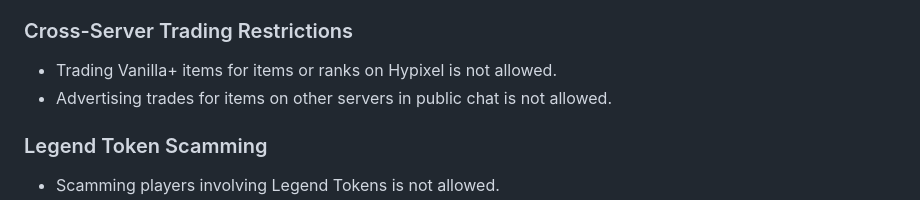
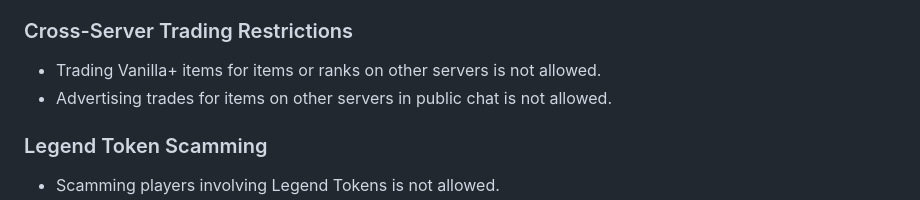
Before and after one commit to VanillaPlusNet/website, a Markdown page: input/server-info/rules.md, the part around the change. GitHub-like rendering.

```diff
--- a/input/server-info/rules.md
+++ b/input/server-info/rules.md
@@ -84,7 +84,7 @@ RedirectFrom: ./rules
 
 ### Cross-Server Trading Restrictions
 
-* Trading Vanilla+ items for items or ranks on Hypixel is not allowed.
+* Trading Vanilla+ items for items or ranks on other servers is not allowed.
 * Advertising trades for items on other servers in public chat is not allowed.
 
 ### Legend Token Scamming
```
